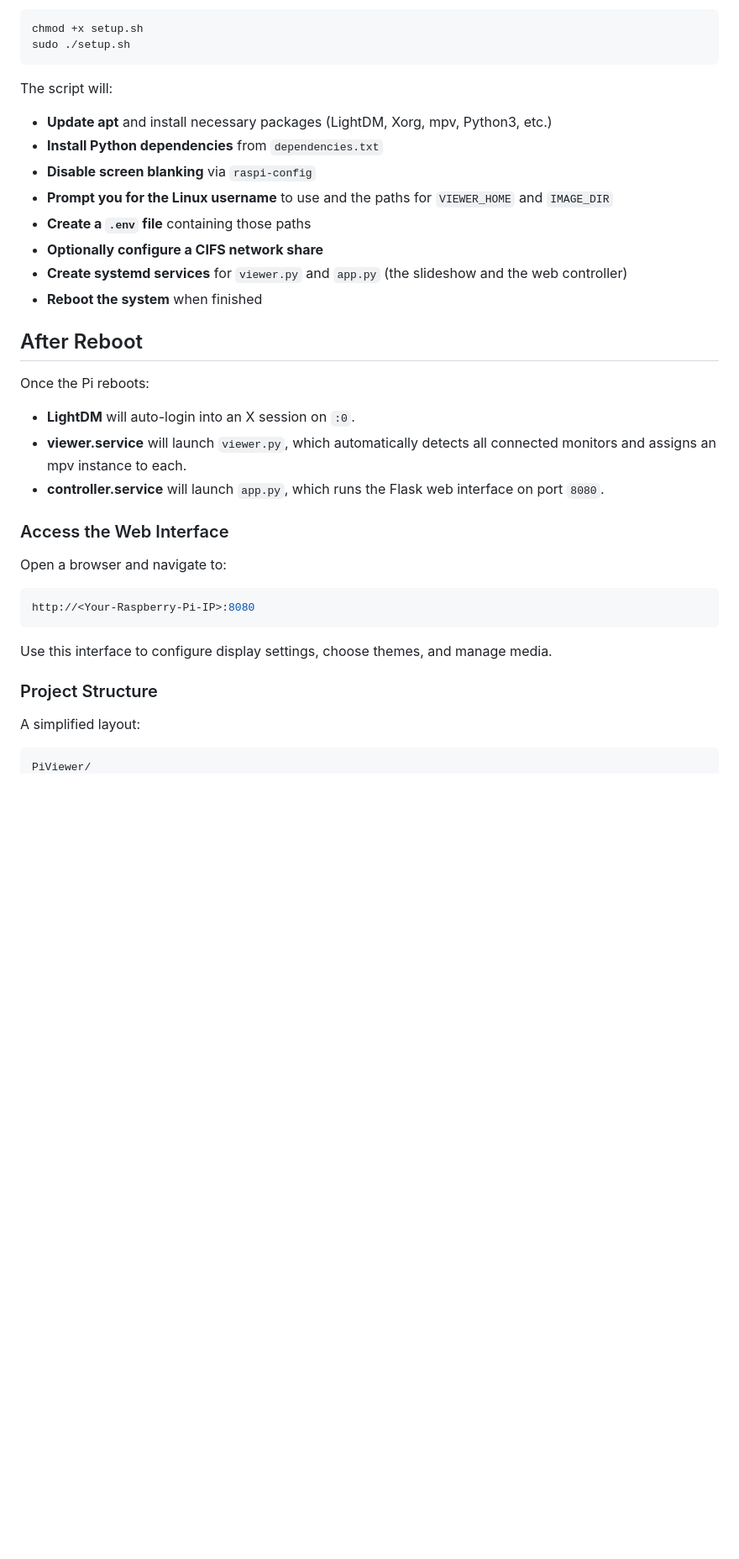
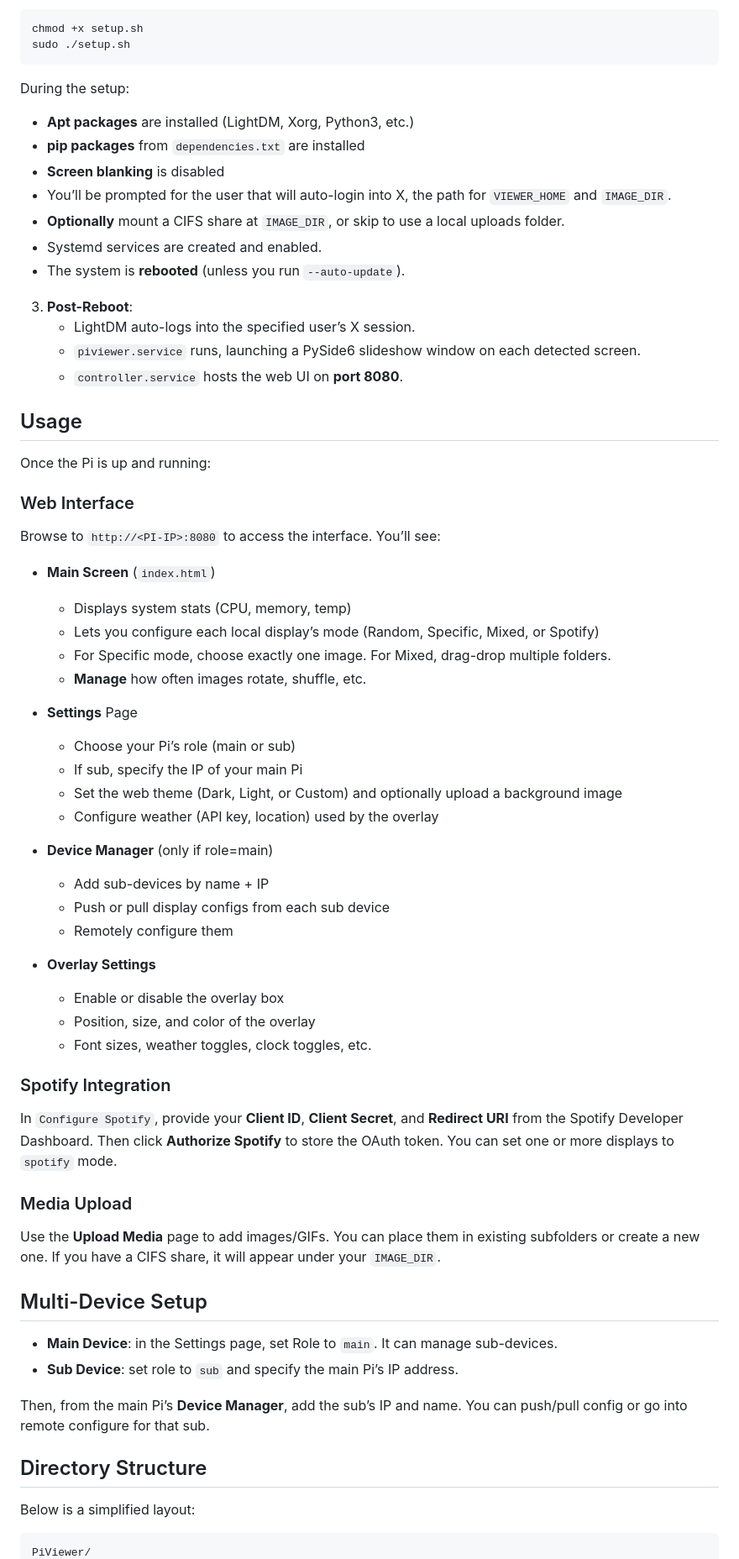
Before and after one commit to tpersp/PiViewer, a Markdown page: README.md, the part around the change printed below. Shown: that part at 84% size. GitHub-like rendering; blank space fills up the shorter version.

````diff
--- a/README.md
+++ b/README.md
@@ -76,35 +33,70 @@ Run the Setup Script
 chmod +x setup.sh
 sudo ./setup.sh
 ```
-The script will:
 
-- **Update apt** and install necessary packages (LightDM, Xorg, mpv, Python3, etc.)
-- **Install Python dependencies** from `dependencies.txt`
-- **Disable screen blanking** via `raspi-config`
-- **Prompt you for the Linux username** to use and the paths for `VIEWER_HOME` and `IMAGE_DIR`
-- **Create a `.env` file** containing those paths
-- **Optionally configure a CIFS network share**
-- **Create systemd services** for `viewer.py` and `app.py` (the slideshow and the web controller)
-- **Reboot the system** when finished
+During the setup:
 
-## After Reboot
+- **Apt packages** are installed (LightDM, Xorg, Python3, etc.)
+- **pip packages** from `dependencies.txt` are installed
+- **Screen blanking** is disabled
+- You’ll be prompted for the user that will auto-login into X, the path for `VIEWER_HOME` and `IMAGE_DIR`.
+- **Optionally** mount a CIFS share at `IMAGE_DIR`, or skip to use a local uploads folder.
+- Systemd services are created and enabled.
+- The system is **rebooted** (unless you run `--auto-update`).
 
-Once the Pi reboots:
-- **LightDM** will auto-login into an X session on `:0`.
-- **viewer.service** will launch `viewer.py`, which automatically detects all connected monitors and assigns an mpv instance to each.
-- **controller.service** will launch `app.py`, which runs the Flask web interface on port `8080`.
+3. **Post-Reboot**:
+   - LightDM auto-logs into the specified user’s X session.
+   - `piviewer.service` runs, launching a PySide6 slideshow window on each detected screen.
+   - `controller.service` hosts the web UI on **port 8080**.
 
-### Access the Web Interface
+## Usage
 
-Open a browser and navigate to:
+Once the Pi is up and running:
 
-```lua
-http://<Your-Raspberry-Pi-IP>:8080
+### Web Interface
+
+Browse to `http://<PI-IP>:8080` to access the interface. You’ll see:
+
+- **Main Screen** (`index.html`)
+  - Displays system stats (CPU, memory, temp)
+  - Lets you configure each local display’s mode (Random, Specific, Mixed, or Spotify)
+  - For Specific mode, choose exactly one image. For Mixed, drag-drop multiple folders.
+  - **Manage** how often images rotate, shuffle, etc.
+
+- **Settings** Page
+  - Choose your Pi’s role (main or sub)
+  - If sub, specify the IP of your main Pi
+  - Set the web theme (Dark, Light, or Custom) and optionally upload a background image
+  - Configure weather (API key, location) used by the overlay
+
+- **Device Manager** (only if role=main)
+  - Add sub-devices by name + IP
+  - Push or pull display configs from each sub device
+  - Remotely configure them
+
+- **Overlay Settings**
+  - Enable or disable the overlay box
+  - Position, size, and color of the overlay
+  - Font sizes, weather toggles, clock toggles, etc.
+
+### Spotify Integration
+
+In `Configure Spotify`, provide your **Client ID**, **Client Secret**, and **Redirect URI** from the Spotify Developer Dashboard. Then click **Authorize Spotify** to store the OAuth token. You can set one or more displays to `spotify` mode.
+
+### Media Upload
+
+Use the **Upload Media** page to add images/GIFs. You can place them in existing subfolders or create a new one. If you have a CIFS share, it will appear under your `IMAGE_DIR`.
+
+## Multi-Device Setup
+
+- **Main Device**: in the Settings page, set Role to `main`. It can manage sub-devices.
+- **Sub Device**: set role to `sub` and specify the main Pi’s IP address.
+
+Then, from the main Pi’s **Device Manager**, add the sub’s IP and name. You can push/pull config or go into remote configure for that sub.
+
+## Directory Structure
+
+Below is a simplified layout:
+
 ```
-Use this interface to configure display settings, choose themes, and manage media.
-
-### Project Structure
-A simplified layout:
-
-```php
 PiViewer/
````
Also changed, not shown: other parts of README.md (+60 -105 lines).
